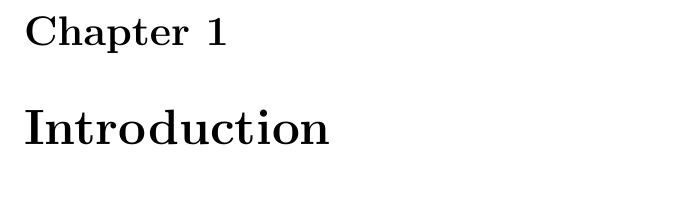
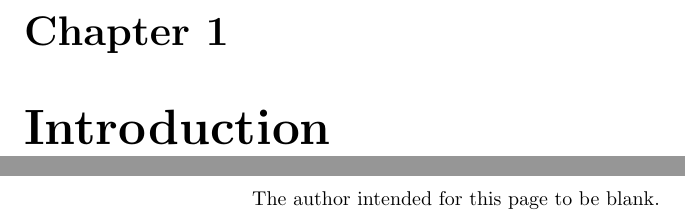
Before and after one commit to nirtk/ubthesis, a LaTeX thesis (thesis.tex, which reads ubthesis.cls): part of page 13 of 14 before the commit and two parts of pages 13 and 14 of 14 after it, the two joined at a grey line, cut so that both start at the same text, the shorter picture padded with empty space. Compiled offline with pdfLaTeX.

Commit message:
include support for "author intended blank page"
According to the dissertaion specs, blank pages need to
include a message. The original template didn't (ever? always?)
print a message on blank pages.  There is now always a message
printed.  You can change the message by searching for "blank page"
in the style file and adjusting as preferred.  This inclusions
introduced a dependency on \phantomsection.  If you're not
already including the hyperref package, then you'll want to look
at the sample thesis.tex to see the work-around.

```diff
--- a/thesis.tex
+++ b/thesis.tex
@@ -21,6 +21,9 @@
 %% 1999/12/01 or later.
 %%
 \documentclass[10pt]{ubthesis}
+
+%% You need to inclue this line or the hyperref package
+\providecommand\phantomsection{}
 
 \title{My Title}
 
--- a/ubthesis.cls
+++ b/ubthesis.cls
@@ -190,4 +190,12 @@ dissertation
 \cleardoublepage
 }
 
-
+\newcommand{\blankpage}{%
+  \ifodd\c@page
+  \else
+    \hbox{}\par\vfill
+    \centerline{The author intended for this page to be blank.}
+    \vfill
+    \newpage
+    \thispagestyle{empty}
+  \fi
@@ -213,6 +223,7 @@ dissertation
 \renewcommand{\references}[2][References]
 {
 \renewcommand{\UBT@bibname}{#1}
+\phantomsection
 \addcontentsline{toc}{chapter}{\UBT@bibname}
 \bibliography{#2}
 \renewcommand{\bibname}{\UBT@bibname}
```
Also changed, not shown: thesis.pdf, ubthesis.cls (8 more changed lines).
